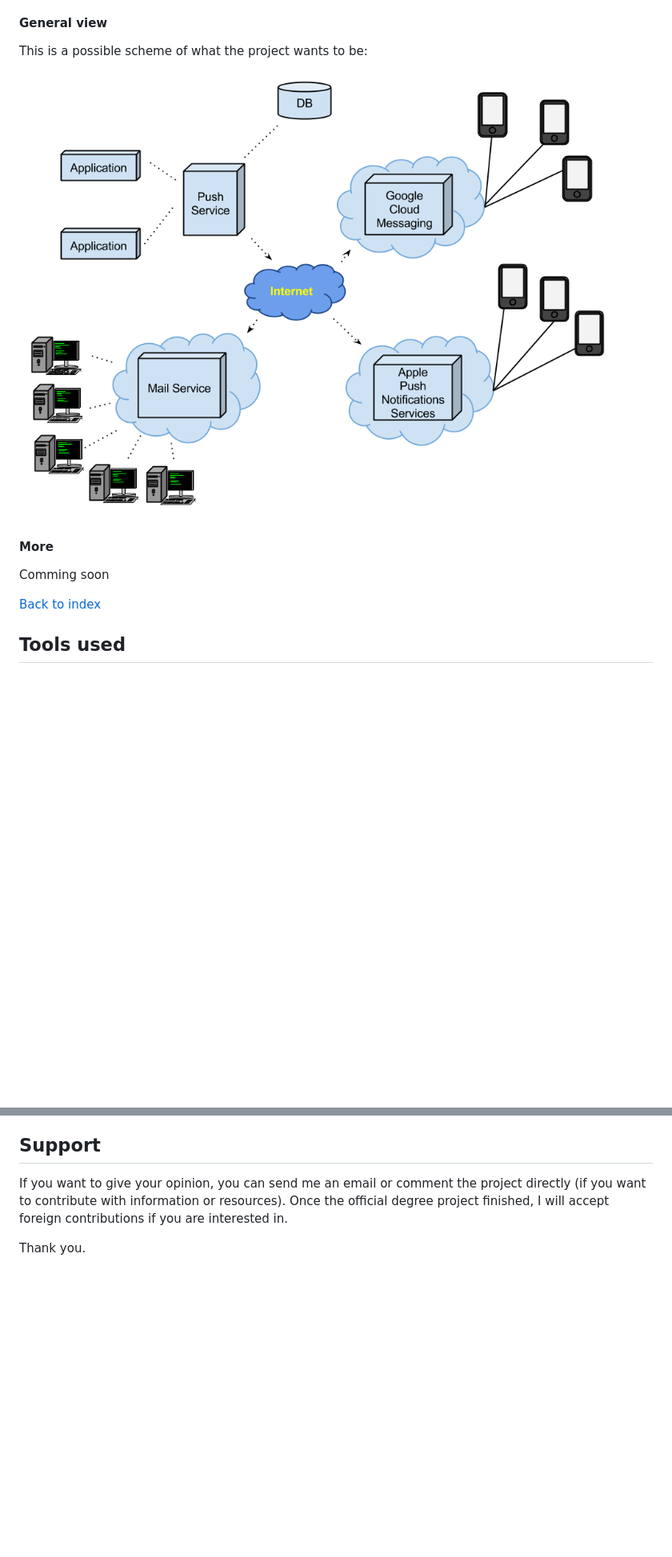
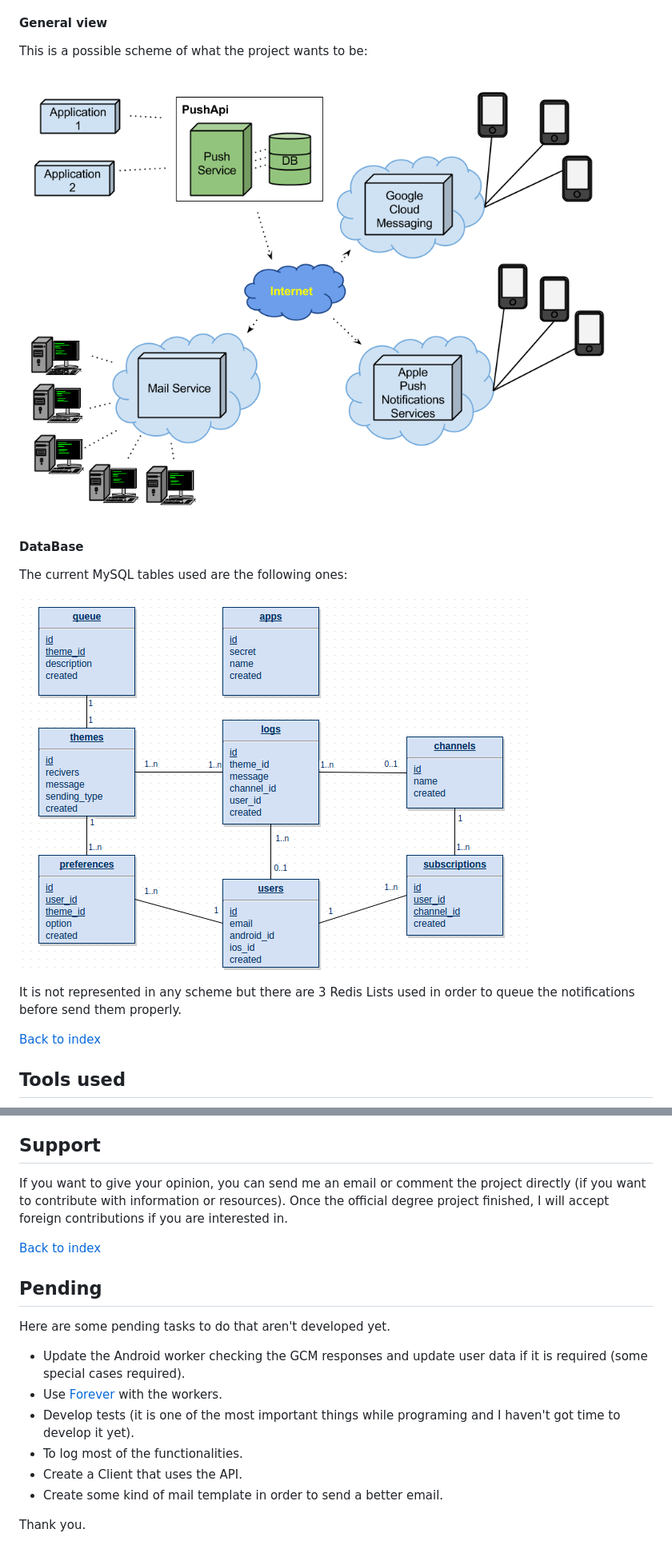
Before and after one commit to watzenare/PushApi, a Markdown page: README.md, 2 parts joined by grey strips. Shown: that part at 80% size. Drawn GitHub-style; pictures changed too: img/db_design.png (added), img/option3.png; blank space fills up the shorter version.

Commit message:
- Updated README documentation with new images and TODO list

```diff
--- a/README.md
+++ b/README.md
@@ -63,9 +64,13 @@ This is a possible scheme of what the project wants to be:
 
 ![pushApi](img/option3.png)
 
-#### More
+#### DataBase
 
-Comming soon
+The current MySQL tables used are the following ones:
+
+![pushApi](img/db_design.png)
+
+It is not represented in any scheme but there are 3 Redis Lists used in order to queue the notifications before send them properly.
 
 [Back to index](#index)
 
@@ -87,4 +92,17 @@ Comming soon
 
 If you want to give your opinion, you can send me an email or comment the project directly (if you want to contribute with information or resources). Once the official degree project finished, I will accept foreign contributions if you are interested in.
 
+[Back to index](#index)
+
+## Pending
+
+Here are some pending tasks to do that aren't developed yet.
+
+- Update the Android worker checking the GCM responses and update user data if it is required (some special cases required).
+- Use [Forever](http://github.com/nodejitsu/forever) with the workers.
+- Develop tests (it is one of the most important things while programing and I haven't got time to develop it yet).
+- To log most of the functionalities.
+- Create a Client that uses the API.
+- Create some kind of mail template in order to send a better email.
+
 Thank you.
```
Also changed, not shown: other parts of README.md (+3 -2 lines).
